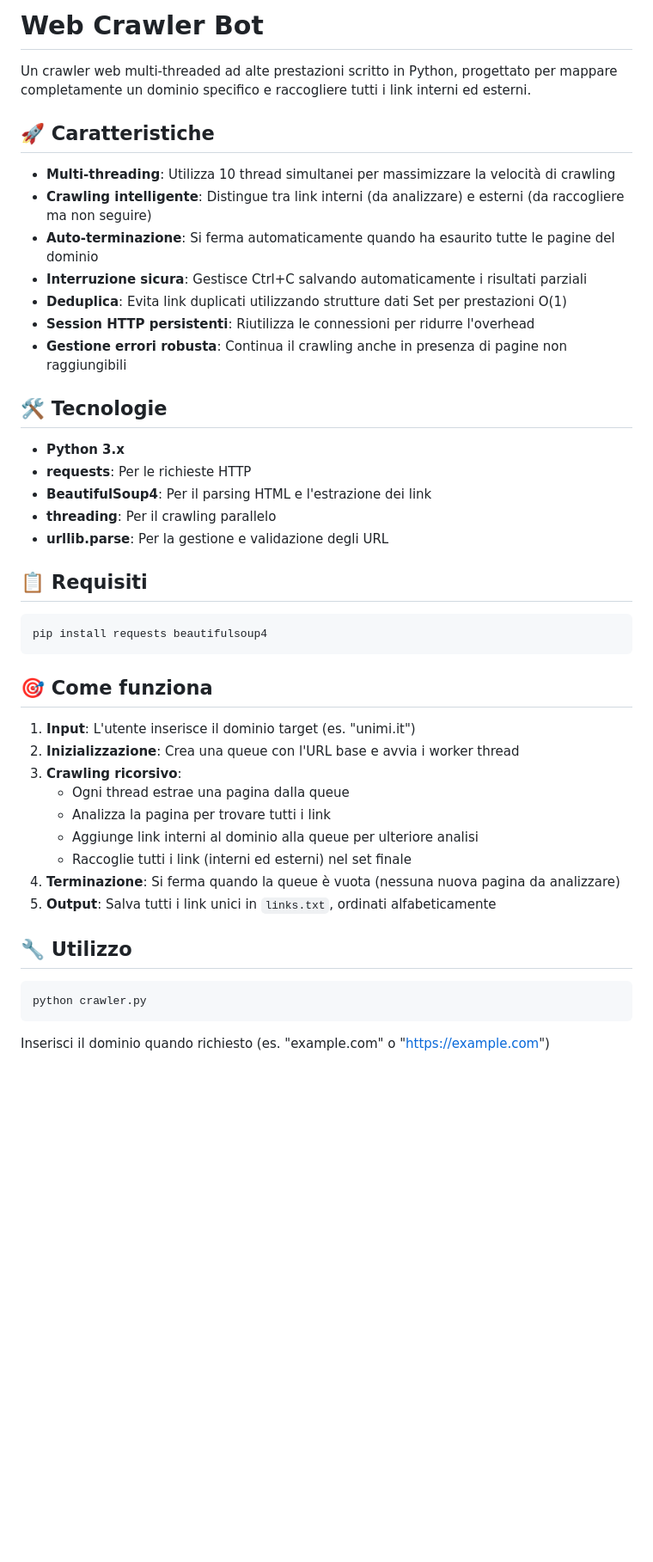
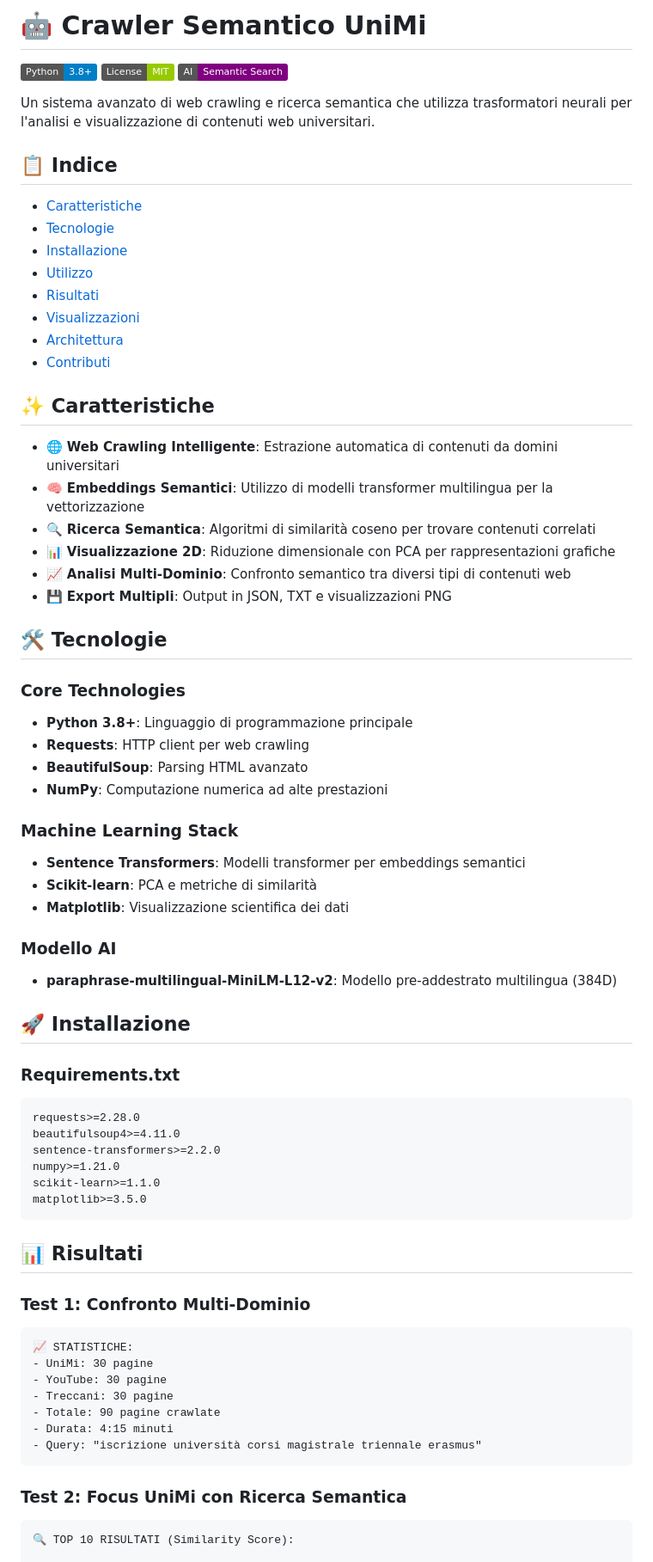
Before and after one commit to OnionRings-dev/Crawler_Uni, a Markdown page: README.md, the part around one of its changes. Shown at 86% size. Rendered like a GitHub page; badges without logos; blank space fills up the shorter version.

````diff
--- a/README.md
+++ b/README.md
@@ -1,48 +1,73 @@
-# Web Crawler Bot
+# 🤖 Crawler Semantico UniMi
 
-Un crawler web multi-threaded ad alte prestazioni scritto in Python, progettato per mappare completamente un dominio specifico e raccogliere tutti i link interni ed esterni.
+[![Python](https://img.shields.io/badge/Python-3.8%2B-blue.svg)](https://python.org)
+[![License](https://img.shields.io/badge/License-MIT-green.svg)](LICENSE)
+[![Semantic Search](https://img.shields.io/badge/AI-Semantic%20Search-purple.svg)](https://github.com)
 
-## 🚀 Caratteristiche
+Un sistema avanzato di web crawling e ricerca semantica che utilizza trasformatori neurali per l'analisi e visualizzazione di contenuti web universitari.
 
-- **Multi-threading**: Utilizza 10 thread simultanei per massimizzare la velocità di crawling
-- **Crawling intelligente**: Distingue tra link interni (da analizzare) e esterni (da raccogliere ma non seguire)
-- **Auto-terminazione**: Si ferma automaticamente quando ha esaurito tutte le pagine del dominio
-- **Interruzione sicura**: Gestisce Ctrl+C salvando automaticamente i risultati parziali
-- **Deduplica**: Evita link duplicati utilizzando strutture dati Set per prestazioni O(1)
-- **Session HTTP persistenti**: Riutilizza le connessioni per ridurre l'overhead
-- **Gestione errori robusta**: Continua il crawling anche in presenza di pagine non raggiungibili
+## 📋 Indice
+
+- [Caratteristiche](#-caratteristiche)
+- [Tecnologie](#️-tecnologie)
+- [Installazione](#-installazione)
+- [Utilizzo](#-utilizzo)
+- [Risultati](#-risultati)
+- [Visualizzazioni](#-visualizzazioni)
+- [Architettura](#️-architettura)
+- [Contributi](#-contributi)
+
+## ✨ Caratteristiche
+
+- 🌐 **Web Crawling Intelligente**: Estrazione automatica di contenuti da domini universitari
+- 🧠 **Embeddings Semantici**: Utilizzo di modelli transformer multilingua per la vettorizzazione
+- 🔍 **Ricerca Semantica**: Algoritmi di similarità coseno per trovare contenuti correlati
+- 📊 **Visualizzazione 2D**: Riduzione dimensionale con PCA per rappresentazioni grafiche
+- 📈 **Analisi Multi-Dominio**: Confronto semantico tra diversi tipi di contenuti web
+- 💾 **Export Multipli**: Output in JSON, TXT e visualizzazioni PNG
 
 ## 🛠️ Tecnologie
 
-- **Python 3.x**
-- **requests**: Per le richieste HTTP
-- **BeautifulSoup4**: Per il parsing HTML e l'estrazione dei link
-- **threading**: Per il crawling parallelo
-- **urllib.parse**: Per la gestione e validazione degli URL
+### Core Technologies
+- **Python 3.8+**: Linguaggio di programmazione principale
+- **Requests**: HTTP client per web crawling
+- **BeautifulSoup**: Parsing HTML avanzato
+- **NumPy**: Computazione numerica ad alte prestazioni
 
-## 📋 Requisiti
+### Machine Learning Stack
+- **Sentence Transformers**: Modelli transformer per embeddings semantici
+- **Scikit-learn**: PCA e metriche di similarità
+- **Matplotlib**: Visualizzazione scientifica dei dati
 
-```bash
-pip install requests beautifulsoup4
+### Modello AI
+- **paraphrase-multilingual-MiniLM-L12-v2**: Modello pre-addestrato multilingua (384D)
+
+## 🚀 Installazione
+
+### Requirements.txt
+```txt
+requests>=2.28.0
+beautifulsoup4>=4.11.0
+sentence-transformers>=2.2.0
+numpy>=1.21.0
+scikit-learn>=1.1.0
+matplotlib>=3.5.0
 ```
 
-## 🎯 Come funziona
+## 📊 Risultati
 
-1. **Input**: L'utente inserisce il dominio target (es. "unimi.it")
-2. **Inizializzazione**: Crea una queue con l'URL base e avvia i worker thread
-3. **Crawling ricorsivo**:
-   - Ogni thread estrae una pagina dalla queue
-   - Analizza la pagina per trovare tutti i link
-   - Aggiunge link interni al dominio alla queue per ulteriore analisi
-   - Raccoglie tutti i link (interni ed esterni) nel set finale
-4. **Terminazione**: Si ferma quando la queue è vuota (nessuna nuova pagina da analizzare)
-5. **Output**: Salva tutti i link unici in `links.txt`, ordinati alfabeticamente
-
-## 🔧 Utilizzo
-
-```bash
-python crawler.py
+### Test 1: Confronto Multi-Dominio
+```
+📈 STATISTICHE:
+- UniMi: 30 pagine
+- YouTube: 30 pagine
+- Treccani: 30 pagine
+- Totale: 90 pagine crawlate
+- Durata: 4:15 minuti
+- Query: "iscrizione università corsi magistrale triennale erasmus"
 ```
 
-Inserisci il dominio quando richiesto (es. "example.com" o "https://example.com")
+### Test 2: Focus UniMi con Ricerca Semantica
+```
+🔍 TOP 10 RISULTATI (Similarity Score):
 
````
Also changed, not shown: other parts of README.md (+98 -30 lines).
